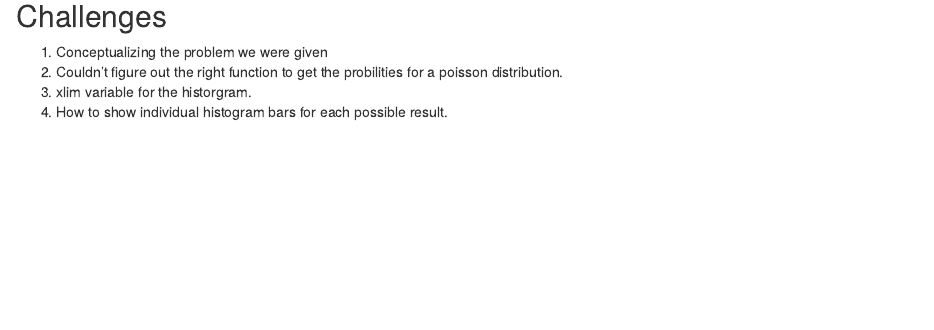
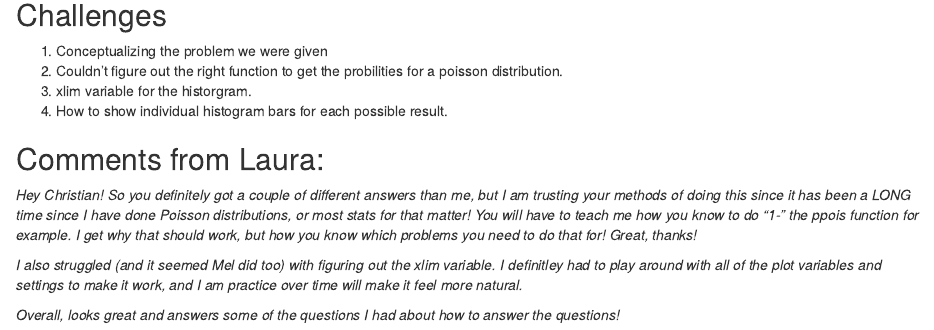
Before and after one commit to cmgagnon/AN597_Week_3_cmgagnon, an R Markdown document (cmgagnon_Originalhomeworkcode_02.Rmd): the page in a window 1100 px wide, from 2250 px down. Rendered offline with R 4.5, knitr and Pandoc, with nearby package versions; code that draws random numbers runs with fixed seeds of ours.

Commit message:
comment updated

```diff
--- a/cmgagnon_Originalhomeworkcode_02.Rmd
+++ b/cmgagnon_Originalhomeworkcode_02.Rmd
@@ -58,3 +58,16 @@ hist(y,xlim=c(0,30),xlab="Number of Calls",main="Call Monitoring Histogram",brea
 <li>xlim variable for the historgram.</li>
 <li>How to show individual histogram bars for each possible result.</li>
 </ol>
+
+## Comments from Laura:
+
+*Hey Christian! So you definitely got a couple of different answers than me, but I am trusting your methods of
+doing this since it has been a LONG time since I have done Poisson distributions, or most stats for that matter!
+You will have to teach me how you know to do "1-" the ppois function for example. I get why that should work, but
+how you know which problems you need to do that for! Great, thanks!*
+
+*I also struggled (and it seemed Mel did too) with figuring out the xlim variable. I definitley had to play around
+with all of the plot variables and settings to make it work, and I am practice over time will make it feel more
+natural.*
+
+*Overall, looks great and answers some of the questions I had about how to answer the questions!*
```
Also changed, not shown: cmgagnon_Originalhomeworkcode_02.html (added).
